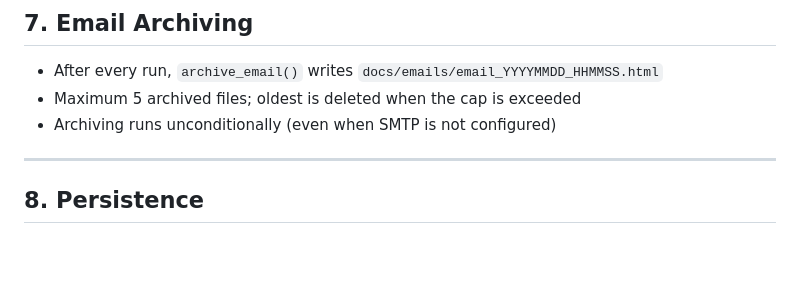
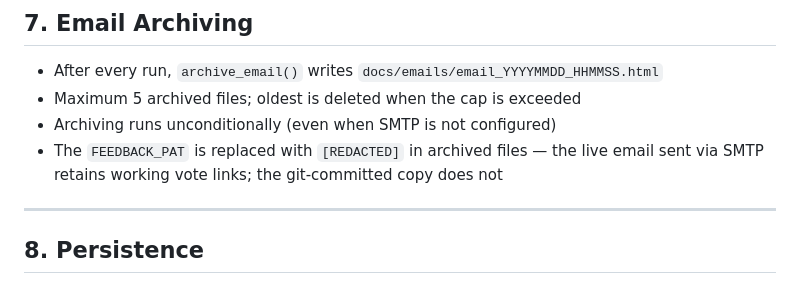
Before and after one commit to joshberger5/Job-Alert-Automation, a Markdown page: BUSINESS_RULES.md, the part around the change. GitHub-like rendering; blank space fills up the shorter version.

Commit message:
docs: update business rule 7 — PAT is redacted in archived emails
Co-Authored-By: Claude Sonnet 4.6 <noreply@anthropic.com>

```diff
--- a/BUSINESS_RULES.md
+++ b/BUSINESS_RULES.md
@@ -159,6 +159,8 @@ blocklist additions.
 - After every run, `archive_email()` writes `docs/emails/email_YYYYMMDD_HHMMSS.html`
 - Maximum 5 archived files; oldest is deleted when the cap is exceeded
 - Archiving runs unconditionally (even when SMTP is not configured)
+- The `FEEDBACK_PAT` is replaced with `[REDACTED]` in archived files — the live
+  email sent via SMTP retains working vote links; the git-committed copy does not
 
 ---
 
```
